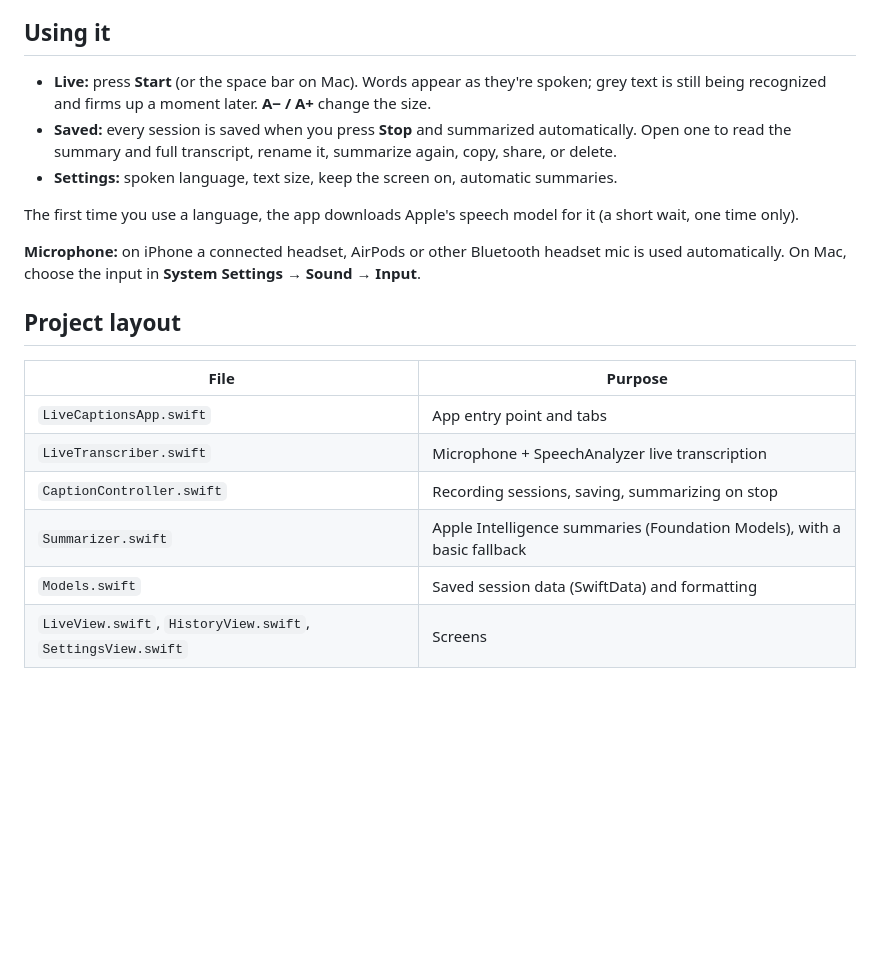
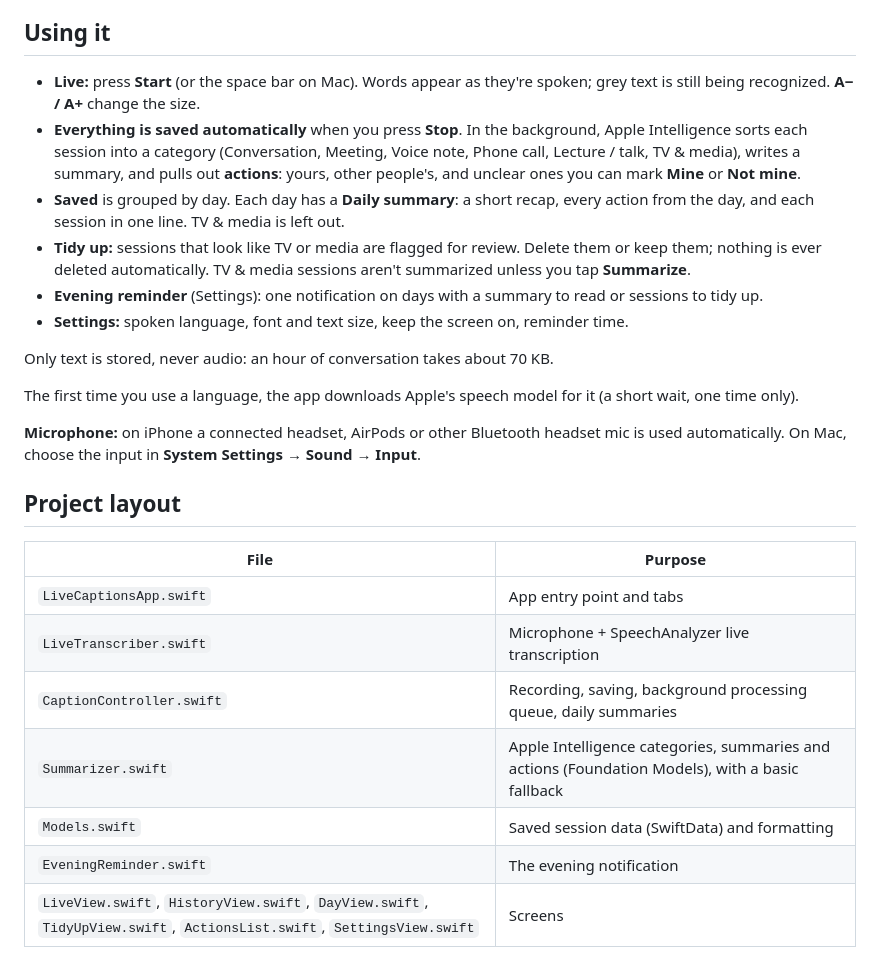
Before and after one commit to talljamz2/Transcriber, a Markdown page: apple/README.md, the part around the change. Rendered like a GitHub page; blank space fills up the shorter version.

Commit message:
Describe automatic sorting, actions and daily summaries in the Apple app guide
Co-Authored-By: Claude Opus 5.5 <noreply@anthropic.com>
Claude-Session: https://claude.ai/code/session_01TEiCjwnDMzkYtPCvpfJbzB

```diff
--- a/apple/README.md
+++ b/apple/README.md
@@ -39,9 +39,14 @@ With a free Apple ID, apps installed this way stop opening after **7 days**; jus
 
 ## Using it
 
-- **Live:** press **Start** (or the space bar on Mac). Words appear as they're spoken; grey text is still being recognized and firms up a moment later. **A− / A+** change the size.
-- **Saved:** every session is saved when you press **Stop** and summarized automatically. Open one to read the summary and full transcript, rename it, summarize again, copy, share, or delete.
-- **Settings:** spoken language, text size, keep the screen on, automatic summaries.
+- **Live:** press **Start** (or the space bar on Mac). Words appear as they're spoken; grey text is still being recognized. **A− / A+** change the size.
+- **Everything is saved automatically** when you press **Stop**. In the background, Apple Intelligence sorts each session into a category (Conversation, Meeting, Voice note, Phone call, Lecture / talk, TV & media), writes a summary, and pulls out **actions**: yours, other people's, and unclear ones you can mark **Mine** or **Not mine**.
+- **Saved** is grouped by day. Each day has a **Daily summary**: a short recap, every action from the day, and each session in one line. TV & media is left out.
+- **Tidy up:** sessions that look like TV or media are flagged for review. Delete them or keep them; nothing is ever deleted automatically. TV & media sessions aren't summarized unless you tap **Summarize**.
+- **Evening reminder** (Settings): one notification on days with a summary to read or sessions to tidy up.
+- **Settings:** spoken language, font and text size, keep the screen on, reminder time.
+
+Only text is stored, never audio: an hour of conversation takes about 70 KB.
 
 The first time you use a language, the app downloads Apple's speech model for it (a short wait, one time only).
 
@@ -53,7 +58,8 @@ The first time you use a language, the app downloads Apple's speech model for it
 | --- | --- |
 | `LiveCaptionsApp.swift` | App entry point and tabs |
 | `LiveTranscriber.swift` | Microphone + SpeechAnalyzer live transcription |
-| `CaptionController.swift` | Recording sessions, saving, summarizing on stop |
-| `Summarizer.swift` | Apple Intelligence summaries (Foundation Models), with a basic fallback |
+| `CaptionController.swift` | Recording, saving, background processing queue, daily summaries |
+| `Summarizer.swift` | Apple Intelligence categories, summaries and actions (Foundation Models), with a basic fallback |
 | `Models.swift` | Saved session data (SwiftData) and formatting |
-| `LiveView.swift`, `HistoryView.swift`, `SettingsView.swift` | Screens |
+| `EveningReminder.swift` | The evening notification |
+| `LiveView.swift`, `HistoryView.swift`, `DayView.swift`, `TidyUpView.swift`, `ActionsList.swift`, `SettingsView.swift` | Screens |
```
